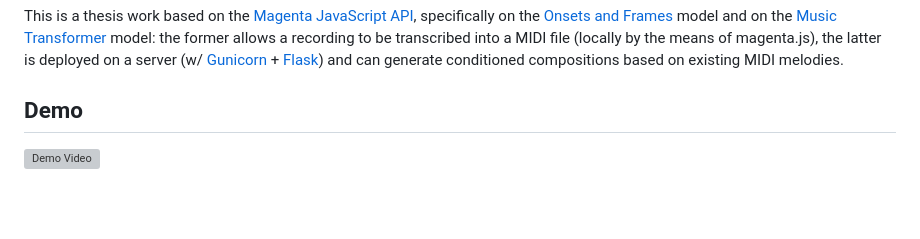
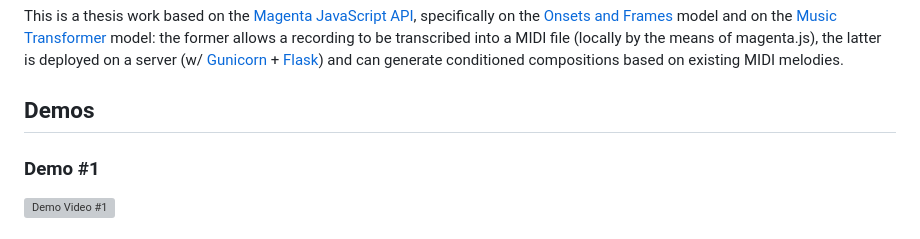
Before and after one commit to musimathicslab/JAMintheMLoop, a Markdown page: README.md, the part around one of its changes. Drawn GitHub-style; blank space fills up the shorter version; grey boxes are pictures that could not be loaded.

```diff
--- a/README.md
+++ b/README.md
@@ -11,7 +11,8 @@
 
 This is a thesis work based on the [Magenta JavaScript API](https://github.com/magenta/magenta-js), specifically on the [Onsets and Frames](https://arxiv.org/abs/1710.11153) model and on the [Music Transformer](https://arxiv.org/abs/1809.04281) model: the former allows a recording to be transcribed into a MIDI file (locally by the means of magenta.js), the latter is deployed on a server (w/ [Gunicorn](https://gunicorn.org/) + [Flask](https://flask.palletsprojects.com/)) and can generate conditioned compositions based on existing MIDI melodies.
 
-## Demo
+## Demos
 
-[![Demo Video](https://img.youtube.com/vi/TRlaz2bqPj4/maxresdefault.jpg)](https://youtu.be/TRlaz2bqPj4)
+### Demo #1
+[![Demo Video #1](https://img.youtube.com/vi/TRlaz2bqPj4/maxresdefault.jpg)](https://youtu.be/TRlaz2bqPj4)
 
```
Also changed, not shown: other parts of README.md (+2 -0 lines).
